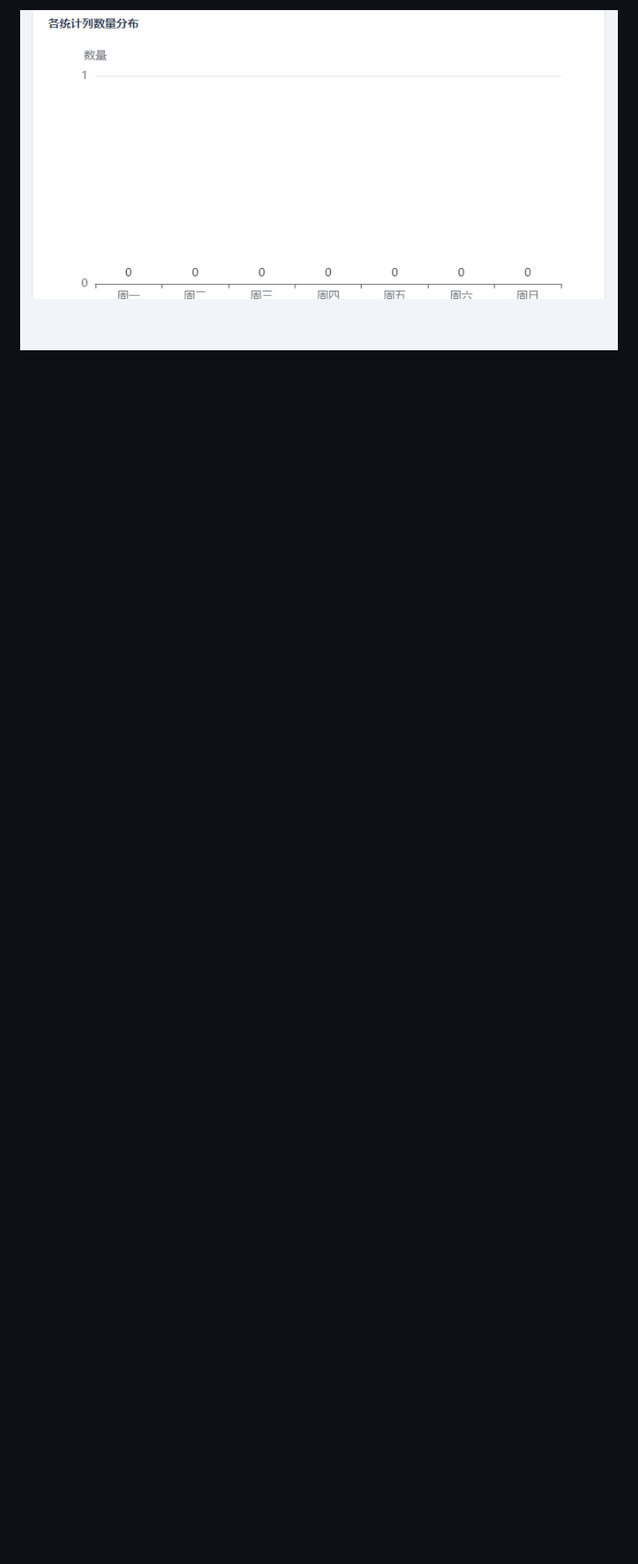
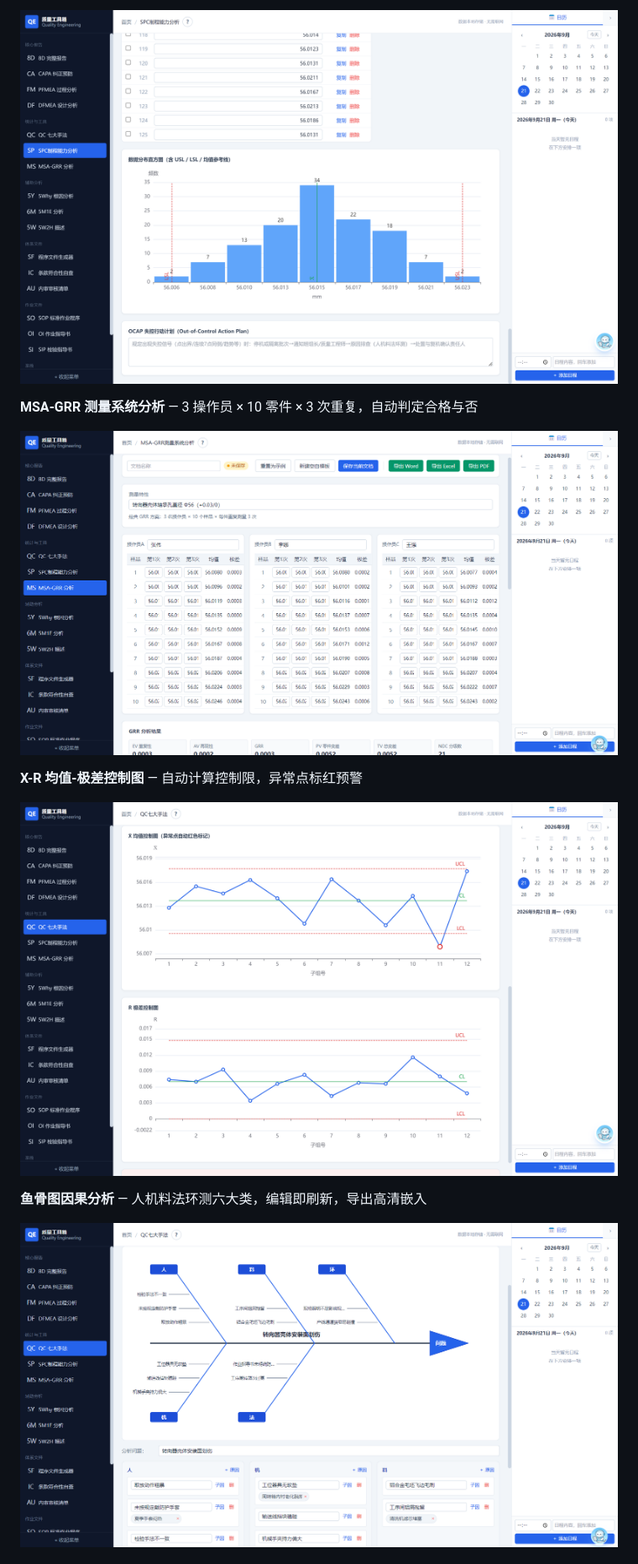
Before and after one commit to xinxin2344/xingyao, a Markdown page: README.md, the part around one of its changes. Shown at 84% size. Drawn GitHub-style; pictures changed too: screenshots/fishbone.png, screenshots/msa.png, screenshots/spc.png; blank space fills up the shorter version.

Commit message:
update screenshots with real data + captions, add changelog section

```diff
--- a/README.md
+++ b/README.md
@@ -51,2 +51,15 @@
 
-![QC 七大手法 · 鱼骨图](screenshots/fishbone.png)
+![SPC 制程能力分析](screenshots/spc.png)
+
+**MSA-GRR 测量系统分析** — 3 操作员 × 10 零件 × 3 次重复，自动判定合格与否
+
+![MSA-GRR 测量系统分析](screenshots/msa.png)
+
+**X-R 均值-极差控制图** — 自动计算控制限，异常点标红预警
+
+![X-R 控制图](screenshots/xr-chart.png)
+
+**鱼骨图因果分析** — 人机料法环测六大类，编辑即刷新，导出高清嵌入
+
+![鱼骨图因果分析](screenshots/fishbone.png)
+
```
Also changed, not shown: other parts of README.md (+11 -3 lines), screenshots/main.png, screenshots/msa-chart.png (deleted), 2 other files.
